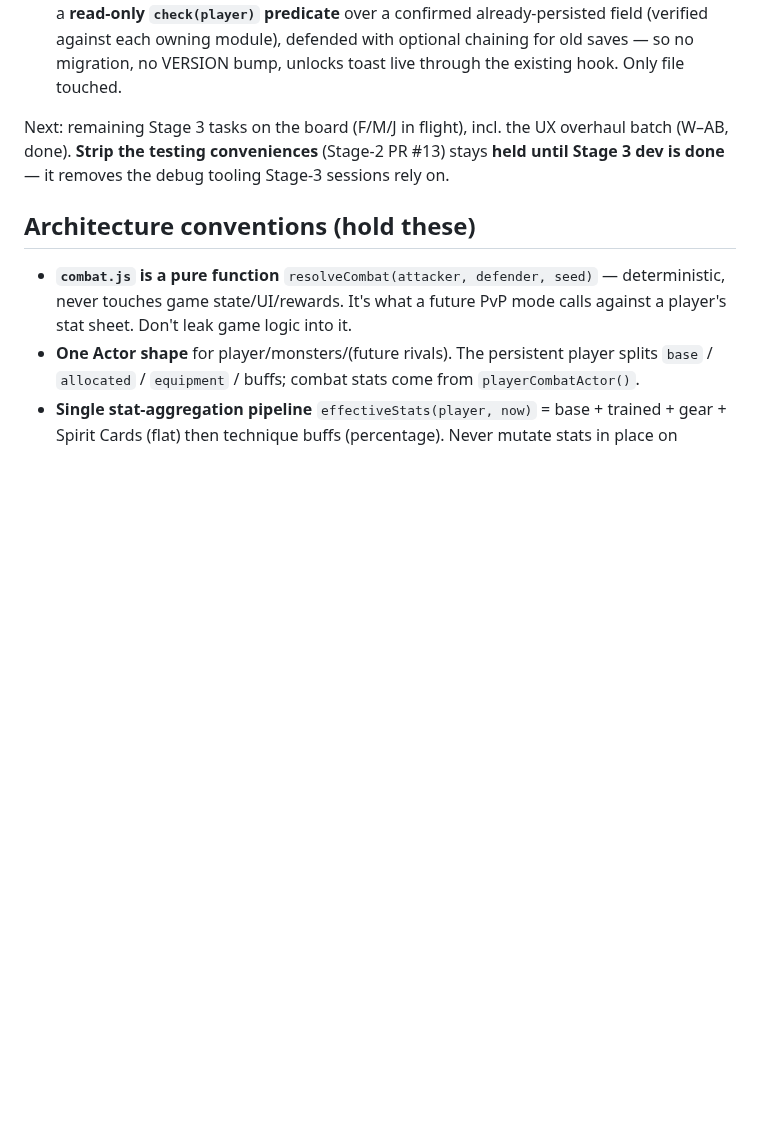
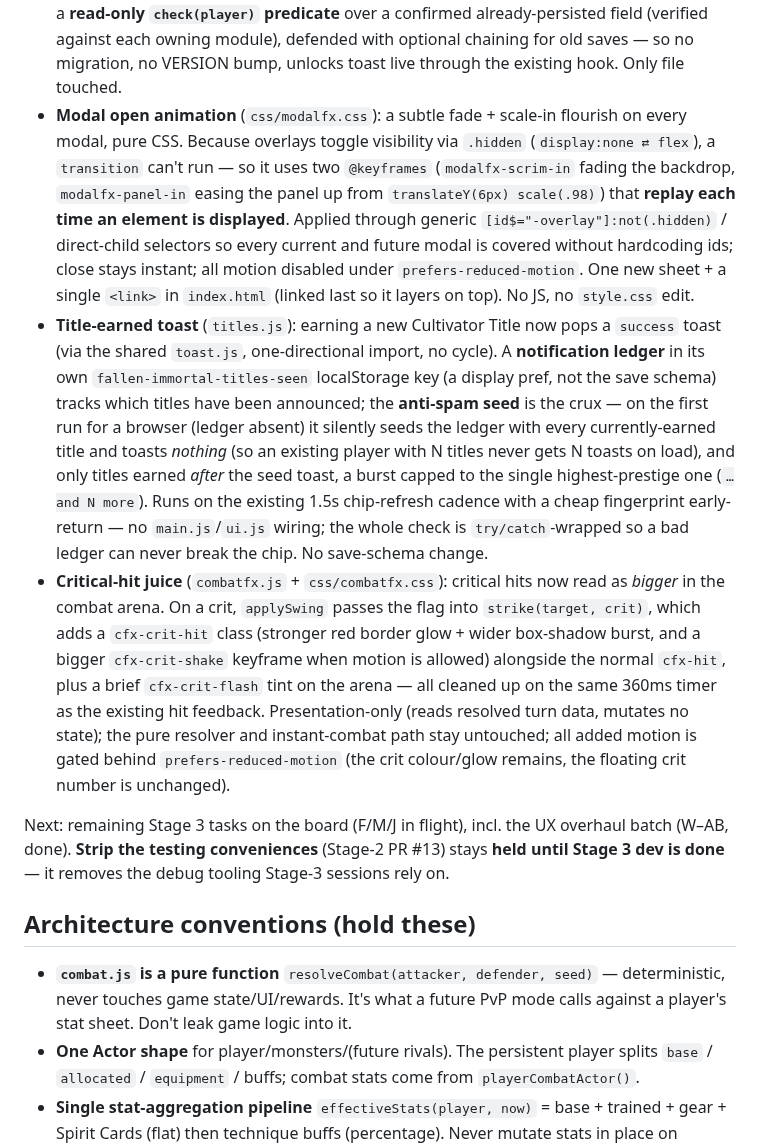
Before and after one commit to tarnos12/fallensword-prototype, a Markdown page: CLAUDE.md, the part around the change. GitHub-like rendering; blank space fills up the shorter version.

Commit message:
docs: record modal animation, title-earned toast, and crit juice batch
Fourth in-session agent-team batch (manager + 3 worktree subagents):
- Modal open animation (css/modalfx.css): fade+scale-in via keyframes, all
  modals covered generically, reduced-motion gated.
- Title-earned toast (titles.js): success toast on a new title with an
  anti-spam seed ledger in its own localStorage key.
- Critical-hit juice (combatfx.js/css): distinct cfx-crit-hit visual punch.

Co-Authored-By: Claude Opus 4.8 <noreply@anthropic.com>
Claude-Session: https://claude.ai/code/session_01StytquqHVUcgK8Y2iAMYUa

```diff
--- a/CLAUDE.md
+++ b/CLAUDE.md
@@ -82,6 +82,9 @@ Done:
 - **Keyboard-shortcuts help overlay** (`input.js` + `css/a11y.css`): a discoverability layer over the existing keyboard controls — pressing **`?`** (Shift+/) toggles a `#shortcuts-overlay` modal listing the real bindings (arrows/WASD move, 1–9 open panels, Esc close, ? help). Self-contained: the overlay is DOM-built once inside `initInput` (id ends in `-overlay`, starts `.hidden`, proper `role=dialog`/`aria-modal`), so the existing `closeTopModal()`/Esc, the shared ✕/scrim close, and the modal CSS pick it up for free; it refuses to stack over another open modal. Styles live in `input.js`'s existing companion sheet `css/a11y.css` (no new `<link>`). Never touches `ui.js`; the move/digit/Esc handlers are structurally unchanged.
 - **Desktop overflow fix** (`css/fixes.css`): killed the long-standing ~15px desktop horizontal scrollbar. Root cause was `#inventory-list { grid-template-columns: repeat(6, 54px) }` (a 364px un-shrinkable track) in `style.css`; fixed with a **desktop-scoped** (`@media (min-width: 621px)`) `repeat(auto-fill, minmax(48px, 1fr))` override in its own sheet (linked after `responsive.css`), so the grid adapts to its container and the mobile ≤620px dock path is untouched. Measured 15px→0 at 1280, 0 at 900/375. No `style.css`/`responsive.css` edit.
 - **Stage-3 achievement milestones** (`achievements.js`): grew the `ACHIEVEMENTS` catalog from 13→23 to cover the Stage-3 systems that shipped after the original set — Core Formation realm (`p.level >= 19`), Meridians (opened / maxed a node), Sockets (a filled gem socket on equipped gear), full gear Set worn (via `setBonuses`), Alchemy (brewed a pill), a full 3-disciple Sect, a 10k-stone treasury, and Ascension (1st and 3rd rebirth). Each is a **read-only `check(player)` predicate** over a confirmed already-persisted field (verified against each owning module), defended with optional chaining for old saves — so no migration, no VERSION bump, unlocks toast live through the existing hook. Only file touched.
+- **Modal open animation** (`css/modalfx.css`): a subtle fade + scale-in flourish on every modal, pure CSS. Because overlays toggle visibility via `.hidden` (`display:none ⇄ flex`), a `transition` can't run — so it uses two `@keyframes` (`modalfx-scrim-in` fading the backdrop, `modalfx-panel-in` easing the panel up from `translateY(6px) scale(.98)`) that **replay each time an element is displayed**. Applied through generic `[id$="-overlay"]:not(.hidden)` / direct-child selectors so every current and future modal is covered without hardcoding ids; close stays instant; all motion disabled under `prefers-reduced-motion`. One new sheet + a single `<link>` in `index.html` (linked last so it layers on top). No JS, no `style.css` edit.
+- **Title-earned toast** (`titles.js`): earning a new Cultivator Title now pops a `success` toast (via the shared `toast.js`, one-directional import, no cycle). A **notification ledger** in its own `fallen-immortal-titles-seen` localStorage key (a display pref, not the save schema) tracks which titles have been announced; the **anti-spam seed** is the crux — on the first run for a browser (ledger absent) it silently seeds the ledger with every currently-earned title and toasts *nothing* (so an existing player with N titles never gets N toasts on load), and only titles earned *after* the seed toast, a burst capped to the single highest-prestige one (`…and N more`). Runs on the existing 1.5s chip-refresh cadence with a cheap fingerprint early-return — no `main.js`/`ui.js` wiring; the whole check is `try/catch`-wrapped so a bad ledger can never break the chip. No save-schema change.
+- **Critical-hit juice** (`combatfx.js` + `css/combatfx.css`): critical hits now read as *bigger* in the combat arena. On a crit, `applySwing` passes the flag into `strike(target, crit)`, which adds a `cfx-crit-hit` class (stronger red border glow + wider box-shadow burst, and a bigger `cfx-crit-shake` keyframe when motion is allowed) alongside the normal `cfx-hit`, plus a brief `cfx-crit-flash` tint on the arena — all cleaned up on the same 360ms timer as the existing hit feedback. Presentation-only (reads resolved turn data, mutates no state); the pure resolver and instant-combat path stay untouched; all added motion is gated behind `prefers-reduced-motion` (the crit colour/glow remains, the floating crit number is unchanged).
 
 Next: remaining Stage 3 tasks on the board (F/M/J in flight), incl. the UX overhaul batch (W–AB, done). **Strip the testing conveniences** (Stage-2 PR #13) stays **held until Stage 3 dev is done** — it removes the debug tooling Stage-3 sessions rely on.
 
```
